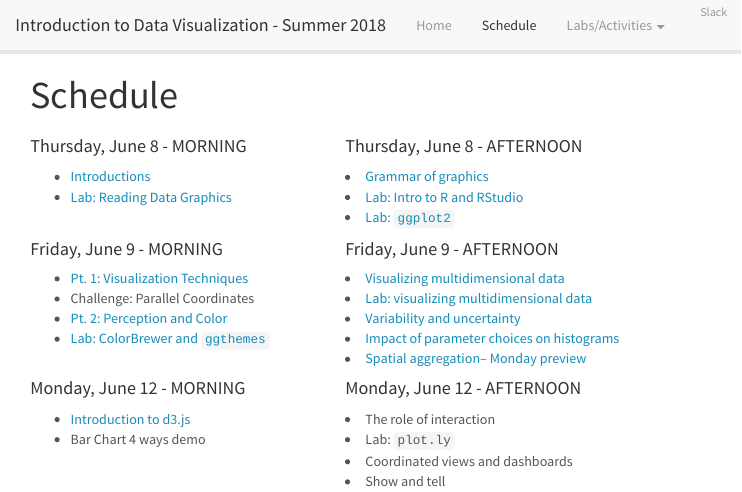
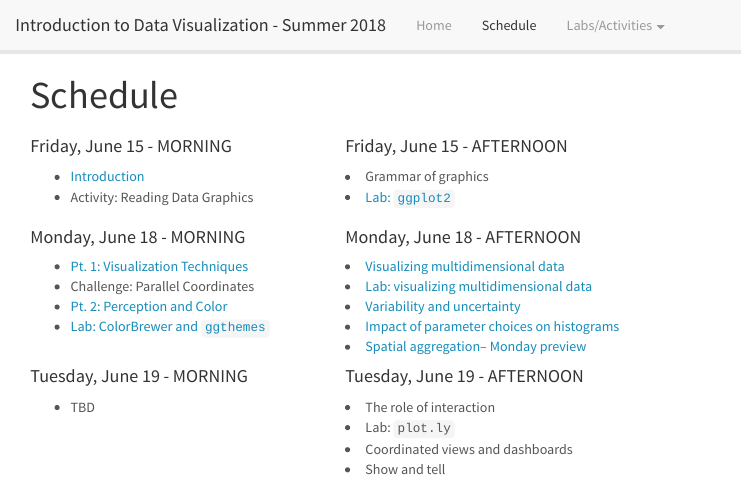
Before and after one commit to jcrouser/MassMutual-DataVis, an R Markdown document (schedule.Rmd): the page in a window 1100 px wide, from its top. The pictures show the output file schedule.html that the author committed with the source, opened offline; library style sheets and scripts come from the installed R packages.

Commit message:
Website updates

```diff
--- a/_site.yml
+++ b/_site.yml
@@ -11,7 +11,9 @@ navbar:
     menu:
     - text: 01. Deconstructing Data Graphics
     - text: 02. Crash course in `ggplot2`
-  - text: Slack
+      href: lab-ggplot2.html
+    - text: 03. Parallel Coordinates
+  #- text: Slack
     # href: https://csc220-s18.slack.com
 output:
   html_document:
--- a/schedule.Rmd
+++ b/schedule.Rmd
@@ -6,28 +6,27 @@ title: 'Schedule'
 
 <div class="row">
   <div class="col-md-4">
-#### Thursday, June 8 - MORNING
-- [Introductions](lectures/01-introduction.pdf)
-- [Lab: Reading Data Graphics](http://www.science.smith.edu/~jcrouser/SDS136/labs/design/)
+#### Friday, June 15 - MORNING
+- [Introduction](lectures/01-introduction.pdf)
+- Activity: Reading Data Graphics
   </div>
     <div class="col-md-4">
-#### Thursday, June 8 - AFTERNOON
-- [Grammar of graphics](lectures/02-ggplot2.html)
-- [Lab: Intro to R and RStudio](lab-intro_to_r.html)
+#### Friday, June 15 - AFTERNOON
+- Grammar of graphics
 - [Lab: `ggplot2`](lab-ggplot2.html)
   </div>
 </div>
 
 <div class="row">
   <div class="col-md-4">
-#### Friday, June 9 - MORNING
+#### Monday, June 18 - MORNING
 - [Pt. 1: Visualization Techniques](lectures/03-vis-techniques.pdf)
 - Challenge: Parallel Coordinates
 - [Pt. 2: Perception and Color](lectures/04-perception-color.pdf)
 - [Lab: ColorBrewer and `ggthemes`](lab-colorbrewer-ggthemes.html)
   </div>
     <div class="col-md-4">
-#### Friday, June 9 - AFTERNOON
+#### Monday, June 18 - AFTERNOON
 - [Visualizing multidimensional data](lectures/05-MultiD.pdf)
 - [Lab: visualizing multidimensional data](lab-multiD.html)
 - [Variability and uncertainty](lectures/06-Variability.pdf)
@@ -38,12 +37,11 @@ title: 'Schedule'
 
 <div class="row">
   <div class="col-md-4">
-#### Monday, June 12 - MORNING
-- [Introduction to d3.js](lectures/08-d3.pptx)
-- Bar Chart 4 ways demo
+#### Tuesday, June 19 - MORNING
+- TBD
   </div>
     <div class="col-md-4">
-#### Monday, June 12 - AFTERNOON
+#### Tuesday, June 19 - AFTERNOON
 - The role of interaction
 - Lab: `plot.ly`
 - Coordinated views and dashboards
```
Also changed, not shown: README.html, index.html, lab-colorbrewer-ggthemes.html, lab-ggplot2.html, lab-ggplot2_files/figure-html/changing-color-example-1.png, lab-ggplot2_files/figure-html/changing-scale-example-1.png, lab-ggplot2_files/figure-html/color-scale-midpoint-example-1.png, lab-intro_to_r.html, lab-multiD.html, lectures/02-ggplot2_files/figure-slidy/unnamed-chunk-26-1.png (deleted), lectures/02-ggplot2_files/figure-slidy/unnamed-chunk-27-1.png (deleted), lectures/02-ggplot2_files/figure-slidy/unnamed-chunk-28-1.png (deleted), lectures/02-ggplot2_files/figure-slidy/unnamed-chunk-30-1.png (deleted), lectures/02-ggplot2_files/figure-slidy/unnamed-chunk-33-1.png (deleted), 23 more files, 241 other files.
